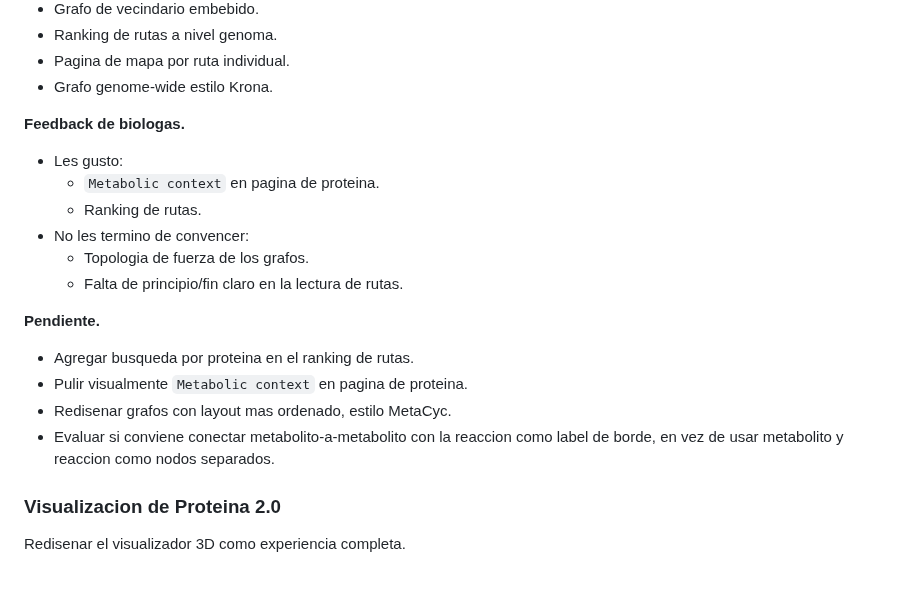
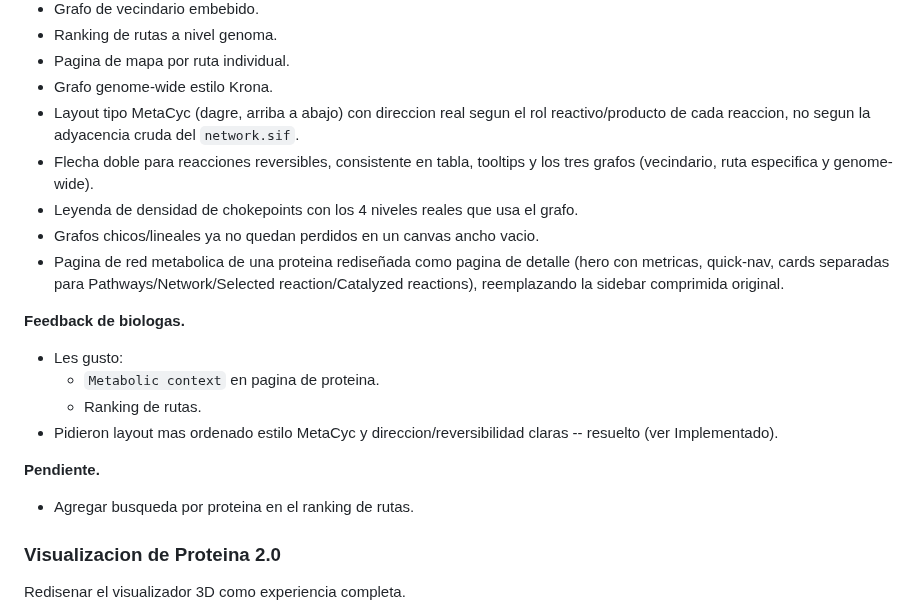
Before and after one commit to sndg-arg/targetpathogenweb, a Markdown page: docs/TARGET_ROADMAP.md, the part around the change. Rendered like a GitHub page; blank space fills up the shorter version.

Commit message:
Roadmap: mark MetaCyc-style graph layout and protein network redesign as done
Metabolism graphs now use a real dagre top-to-bottom layout with
direction from each reaction's actual reactant/product roles (not
network.sif adjacency), reversible reactions get a double arrow
everywhere, the chokepoint legend matches all 4 real density tiers,
and the protein's own metabolic-network page was rebuilt as a proper
detail page instead of a cramped sidebar. Closes out the biologist
feedback that prompted this work.

Co-Authored-By: Claude Sonnet 5 <noreply@anthropic.com>

```diff
--- a/docs/TARGET_ROADMAP.md
+++ b/docs/TARGET_ROADMAP.md
@@ -184,22 +184,22 @@ Incorpora informacion metabolica al analisis de targets.
 - Ranking de rutas a nivel genoma.
 - Pagina de mapa por ruta individual.
 - Grafo genome-wide estilo Krona.
+- Layout tipo MetaCyc (dagre, arriba a abajo) con direccion real segun el rol reactivo/producto de cada reaccion, no segun la adyacencia cruda del `network.sif`.
+- Flecha doble para reacciones reversibles, consistente en tabla, tooltips y los tres grafos (vecindario, ruta especifica y genome-wide).
+- Leyenda de densidad de chokepoints con los 4 niveles reales que usa el grafo.
+- Grafos chicos/lineales ya no quedan perdidos en un canvas ancho vacio.
+- Pagina de red metabolica de una proteina rediseñada como pagina de detalle (hero con metricas, quick-nav, cards separadas para Pathways/Network/Selected reaction/Catalyzed reactions), reemplazando la sidebar comprimida original.
 
 **Feedback de biologas.**
 
 - Les gusto:
   - `Metabolic context` en pagina de proteina.
   - Ranking de rutas.
-- No les termino de convencer:
-  - Topologia de fuerza de los grafos.
-  - Falta de principio/fin claro en la lectura de rutas.
+- Pidieron layout mas ordenado estilo MetaCyc y direccion/reversibilidad claras -- resuelto (ver Implementado).
 
 **Pendiente.**
 
 - Agregar busqueda por proteina en el ranking de rutas.
-- Pulir visualmente `Metabolic context` en pagina de proteina.
-- Redisenar grafos con layout mas ordenado, estilo MetaCyc.
-- Evaluar si conviene conectar metabolito-a-metabolito con la reaccion como label de borde, en vez de usar metabolito y reaccion como nodos separados.
 
 ### Visualizacion de Proteina 2.0
 
```
